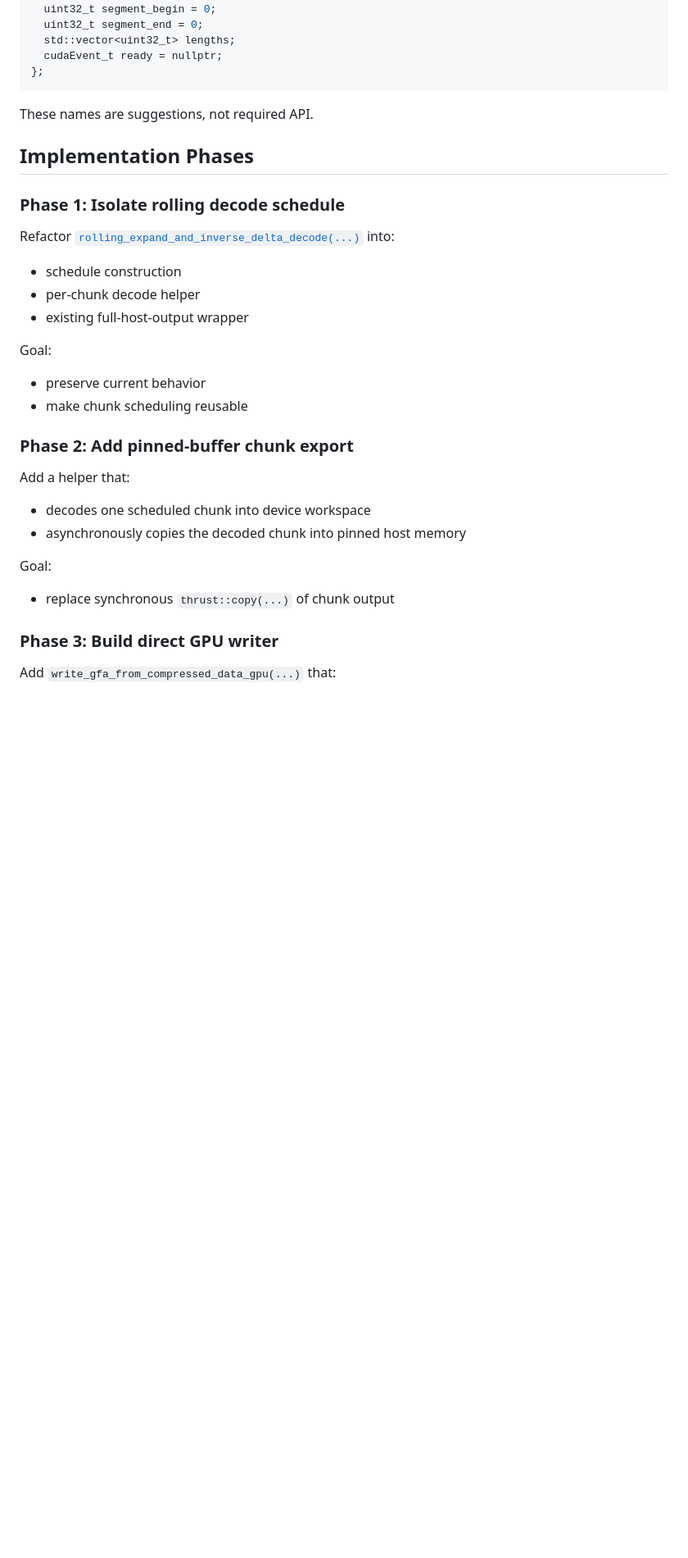
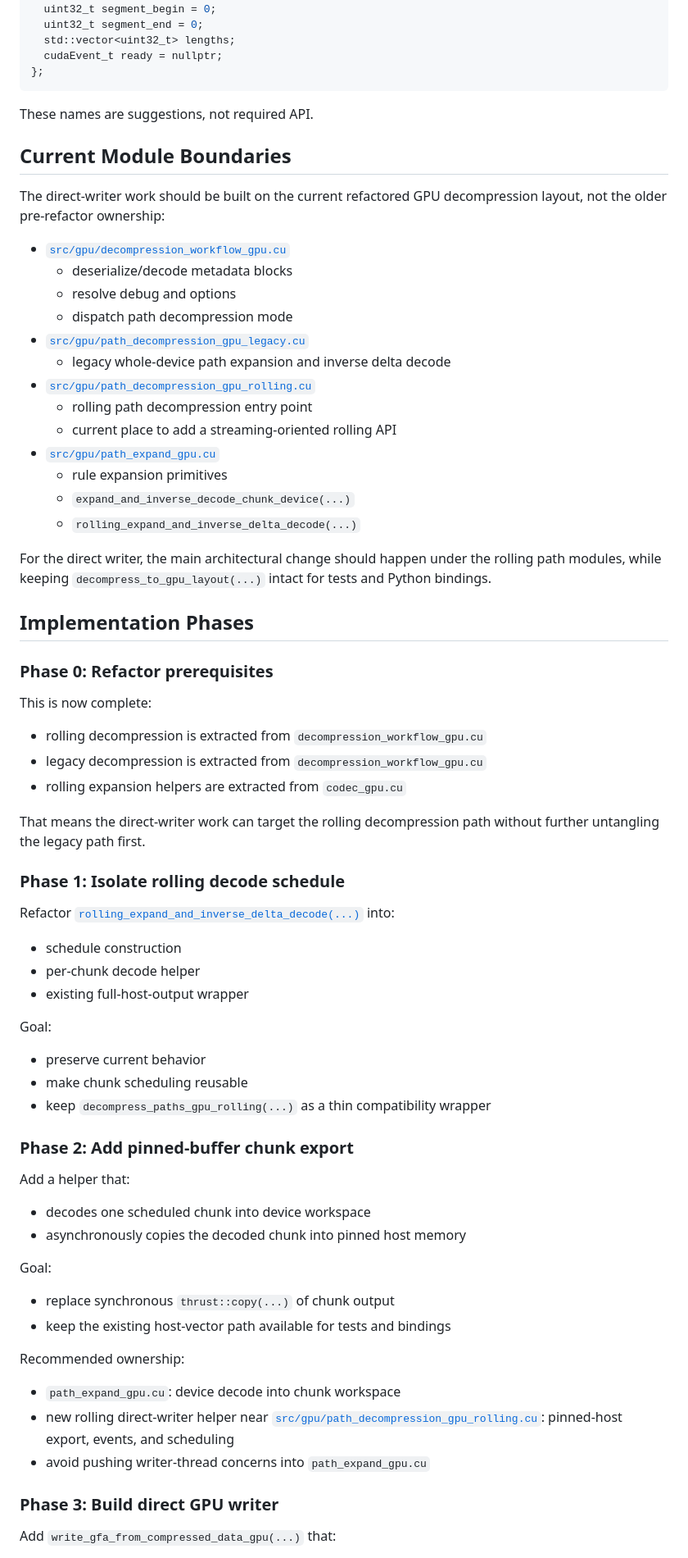
Before and after one commit to babyplutokurt/GFAz, a Markdown page: rolling_decompression_gpu_direct_writer_plan.md, the part around one of its changes. Shown at 82% size. Drawn GitHub-style; blank space fills up the shorter version.

Commit message:
update decompression plan

```diff
--- a/rolling_decompression_gpu_direct_writer_plan.md
+++ b/rolling_decompression_gpu_direct_writer_plan.md
@@ -304,7 +329,41 @@ struct PinnedTraversalBuffer {
 
 These names are suggestions, not required API.
 
+## Current Module Boundaries
+
+The direct-writer work should be built on the current refactored GPU
+decompression layout, not the older pre-refactor ownership:
+
+- [`src/gpu/decompression_workflow_gpu.cu`](/home/kurty/Release/gfa_compression/src/gpu/decompression_workflow_gpu.cu)
+  - deserialize/decode metadata blocks
+  - resolve debug and options
+  - dispatch path decompression mode
+- [`src/gpu/path_decompression_gpu_legacy.cu`](/home/kurty/Release/gfa_compression/src/gpu/path_decompression_gpu_legacy.cu)
+  - legacy whole-device path expansion and inverse delta decode
+- [`src/gpu/path_decompression_gpu_rolling.cu`](/home/kurty/Release/gfa_compression/src/gpu/path_decompression_gpu_rolling.cu)
+  - rolling path decompression entry point
+  - current place to add a streaming-oriented rolling API
+- [`src/gpu/path_expand_gpu.cu`](/home/kurty/Release/gfa_compression/src/gpu/path_expand_gpu.cu)
+  - rule expansion primitives
+  - `expand_and_inverse_decode_chunk_device(...)`
+  - `rolling_expand_and_inverse_delta_decode(...)`
+
+For the direct writer, the main architectural change should happen under the
+rolling path modules, while keeping `decompress_to_gpu_layout(...)` intact for
+tests and Python bindings.
+
 ## Implementation Phases
+
+### Phase 0: Refactor prerequisites
+
+This is now complete:
+
+- rolling decompression is extracted from `decompression_workflow_gpu.cu`
+- legacy decompression is extracted from `decompression_workflow_gpu.cu`
+- rolling expansion helpers are extracted from `codec_gpu.cu`
+
+That means the direct-writer work can target the rolling decompression path
+without further untangling the legacy path first.
 
 ### Phase 1: Isolate rolling decode schedule
 
@@ -320,6 +379,7 @@ Goal:
 
 - preserve current behavior
 - make chunk scheduling reusable
+- keep `decompress_paths_gpu_rolling(...)` as a thin compatibility wrapper
 
 ### Phase 2: Add pinned-buffer chunk export
 
@@ -331,6 +391,15 @@ Add a helper that:
 Goal:
 
 - replace synchronous `thrust::copy(...)` of chunk output
+- keep the existing host-vector path available for tests and bindings
+
+Recommended ownership:
+
+- `path_expand_gpu.cu`: device decode into chunk workspace
+- new rolling direct-writer helper near
+  [`src/gpu/path_decompression_gpu_rolling.cu`](/home/kurty/Release/gfa_compression/src/gpu/path_decompression_gpu_rolling.cu):
+  pinned-host export, events, and scheduling
+- avoid pushing writer-thread concerns into `path_expand_gpu.cu`
 
 ### Phase 3: Build direct GPU writer
 
```
Also changed, not shown: other parts of rolling_decompression_gpu_direct_writer_plan.md (+51 -11 lines).
